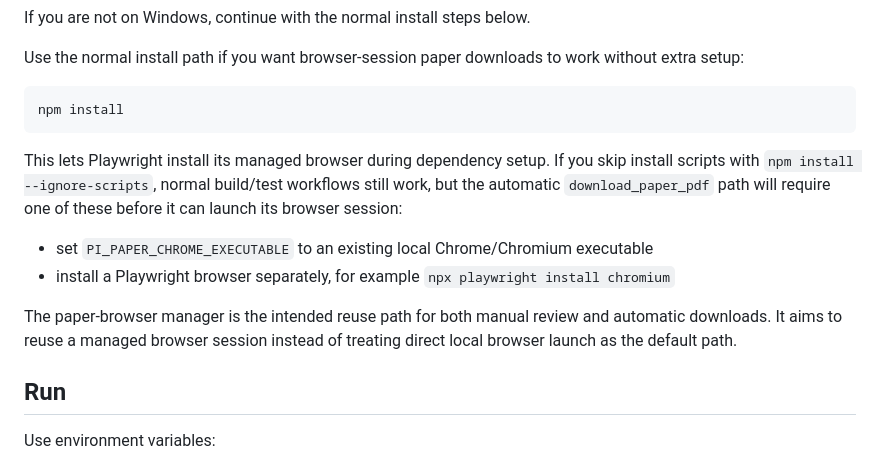
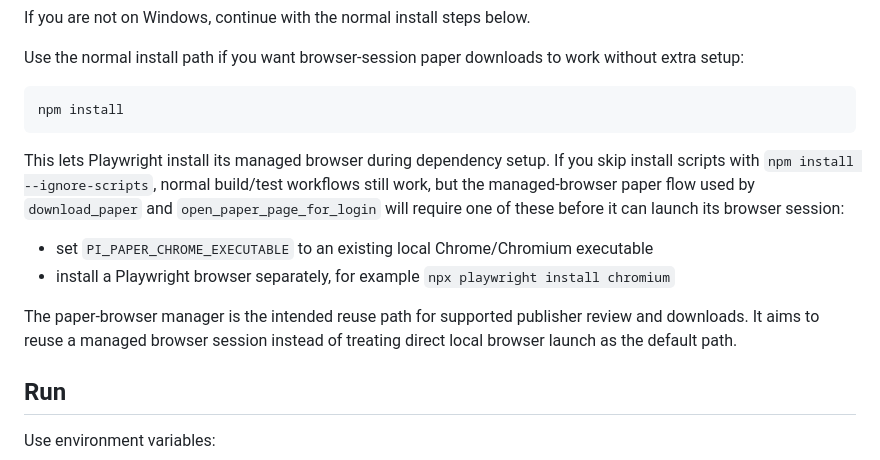
Before and after one commit to HyperHarness/pi-agent-minimal-ts, a Markdown page: README.md, the part around one of its changes. Drawn GitHub-style.

````diff
--- a/README.md
+++ b/README.md
@@ -27,12 +27,12 @@ Use the normal install path if you want browser-session paper downloads to work
 npm install
 ```
 
-This lets Playwright install its managed browser during dependency setup. If you skip install scripts with `npm install --ignore-scripts`, normal build/test workflows still work, but the automatic `download_paper_pdf` path will require one of these before it can launch its browser session:
+This lets Playwright install its managed browser during dependency setup. If you skip install scripts with `npm install --ignore-scripts`, normal build/test workflows still work, but the managed-browser paper flow used by `download_paper` and `open_paper_page_for_login` will require one of these before it can launch its browser session:
 
 - set `PI_PAPER_CHROME_EXECUTABLE` to an existing local Chrome/Chromium executable
 - install a Playwright browser separately, for example `npx playwright install chromium`
 
-The paper-browser manager is the intended reuse path for both manual review and automatic downloads. It aims to reuse a managed browser session instead of treating direct local browser launch as the default path.
+The paper-browser manager is the intended reuse path for supported publisher review and downloads. It aims to reuse a managed browser session instead of treating direct local browser launch as the default path.
 
 ## Run
 
````
Also changed, not shown: other parts of README.md (+13 -9 lines).
